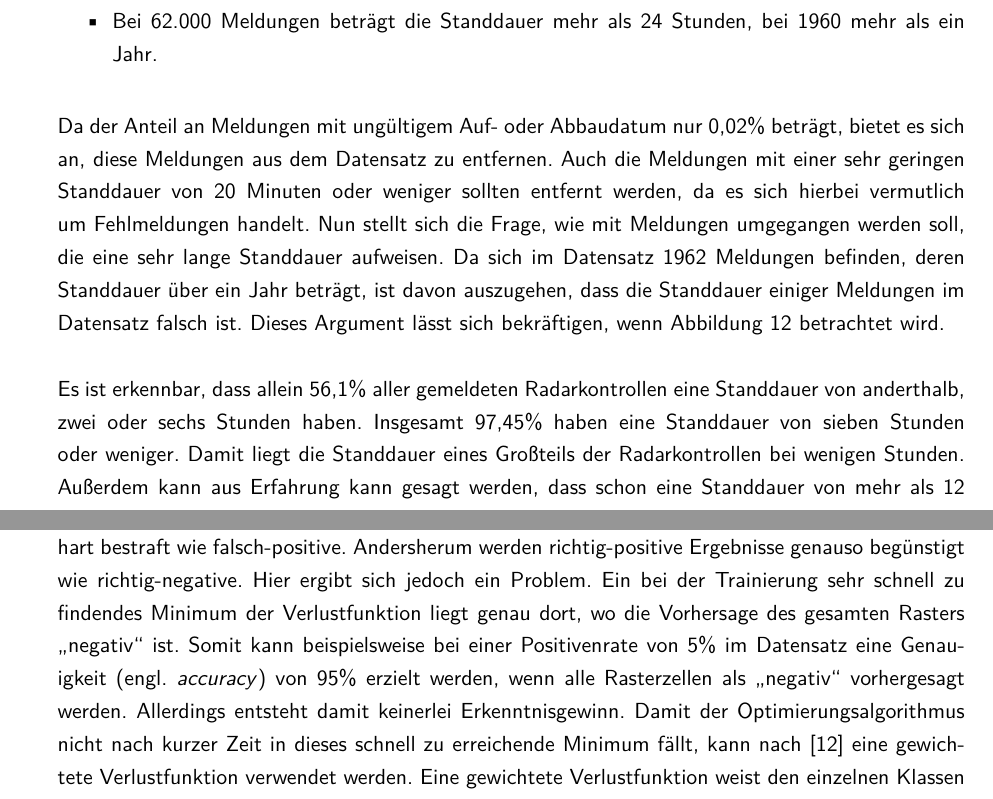
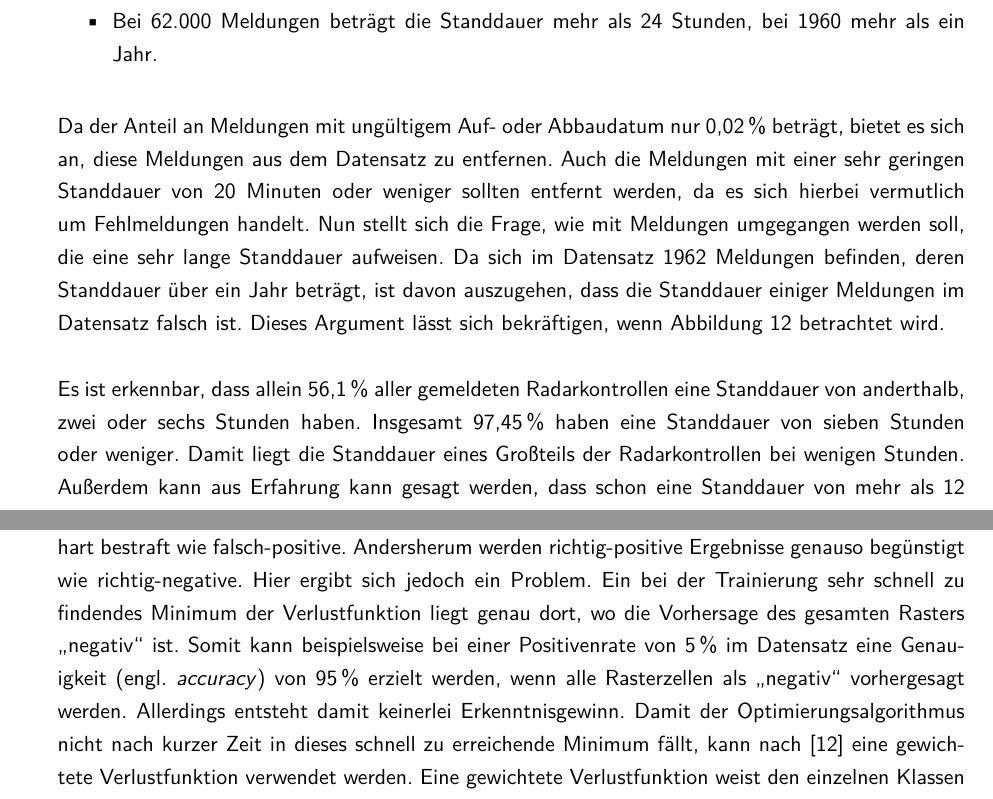
Before and after one commit to CodingMarco/Studienarbeit, a LaTeX document (Main.tex, which reads content/03_Datensatz/01_Analyse.tex, content/04_ModellImplementierung/01_ModellDefinition.tex): two parts of pages 23 and 36 of 57, joined at a grey line, cut so that both start at the same text. Compiled offline with pdfLaTeX.

Commit message:
Geschütztes Leerzeichen vor Prozentzeichen

```diff
--- a/content/03_Datensatz/01_Analyse.tex
+++ b/content/03_Datensatz/01_Analyse.tex
@@ -21,7 +21,7 @@ Bei Betrachtung des Datensatzes fällt zunächst auf, dass einige Meldungen Inko
     \item Bei 62.000 Meldungen beträgt die Standdauer mehr als 24 Stunden, bei 1960 mehr als ein Jahr.
 \end{itemize}
 
-Da der Anteil an Meldungen mit ungültigem Auf- oder Abbaudatum nur 0,02\% beträgt, bietet es sich an, diese Meldungen aus dem Datensatz zu entfernen.
+Da der Anteil an Meldungen mit ungültigem Auf- oder Abbaudatum nur 0,02\,\% beträgt, bietet es sich an, diese Meldungen aus dem Datensatz zu entfernen.
 Auch die Meldungen mit einer sehr geringen Standdauer von 20 Minuten oder weniger sollten entfernt werden, da es sich hierbei vermutlich um Fehlmeldungen handelt.
 Nun stellt sich die Frage, wie mit Meldungen umgegangen werden soll, die eine sehr lange Standdauer aufweisen.
 Da sich im Datensatz 1962 Meldungen befinden, deren Standdauer über ein Jahr beträgt, ist davon auszugehen, dass die Standdauer einiger Meldungen im Datensatz falsch ist.
@@ -34,8 +34,8 @@ Dieses Argument lässt sich bekräftigen, wenn \autoref{fig:StanddauerVerteilung
     \label{fig:StanddauerVerteilung}
 \end{figure}
 
-Es ist erkennbar, dass allein 56,1\% aller gemeldeten Radarkontrollen eine Standdauer von anderthalb, zwei oder sechs Stunden haben.
-Insgesamt 97,45\% haben eine Standdauer von sieben Stunden oder weniger.
+Es ist erkennbar, dass allein 56,1\,\% aller gemeldeten Radarkontrollen eine Standdauer von anderthalb, zwei oder sechs Stunden haben.
+Insgesamt 97,45\,\% haben eine Standdauer von sieben Stunden oder weniger.
 Damit liegt die Standdauer eines Großteils der Radarkontrollen bei wenigen Stunden.
 Außerdem kann aus Erfahrung kann gesagt werden, dass schon eine Standdauer von mehr als 12 Stunden in der Realität nicht auftritt.
 Der Datensatz enthält jedoch ca. 91.000 Meldungen, auf die dieses Kriterium zutrifft.
--- a/content/04_ModellImplementierung/01_ModellDefinition.tex
+++ b/content/04_ModellImplementierung/01_ModellDefinition.tex
@@ -60,7 +60,7 @@ Mit einer normalen Verlustfunktion werden falsch-negative Ergebnisse genauso har
 Andersherum werden richtig-positive Ergebnisse genauso begünstigt wie richtig-negative.
 Hier ergibt sich jedoch ein Problem.
 Ein bei der Trainierung sehr schnell zu findendes Minimum der Verlustfunktion liegt genau dort, wo die Vorhersage des gesamten Rasters "`negativ"' ist.
-Somit kann beispielsweise bei einer Positivenrate von 5\% im Datensatz eine Genauigkeit (engl. \emph{accuracy}) von 95\% erzielt werden, wenn alle Rasterzellen als "`negativ"' vorhergesagt werden.
+Somit kann beispielsweise bei einer Positivenrate von 5\,\% im Datensatz eine Genauigkeit (engl. \emph{accuracy}) von 95\,\% erzielt werden, wenn alle Rasterzellen als "`negativ"' vorhergesagt werden.
 Allerdings entsteht damit keinerlei Erkenntnisgewinn.
 Damit der Optimierungsalgorithmus nicht nach kurzer Zeit in dieses schnell zu erreichende Minimum fällt, kann nach \cite{CrimeConvLSTM} eine gewichtete Verlustfunktion verwendet werden.
 Eine gewichtete Verlustfunktion weist den einzelnen Klassen Gewichtungen zu, die mit den Kreuzentropiewerten der jeweiligen Klasse multipliziert werden.
```
Also changed, not shown: content/04_ModellImplementierung/02_DatensatzLaden.tex (+1 -1 lines), content/04_ModellImplementierung/04_Nachbearbeitung.tex (+1 -1 lines), content/Vorlage_Content.tex (+2 -2 lines), content/03_Datensatz/01_Analyse.tex (2 more changed lines), content/04_ModellImplementierung/01_ModellDefinition.tex (2 more changed lines).
